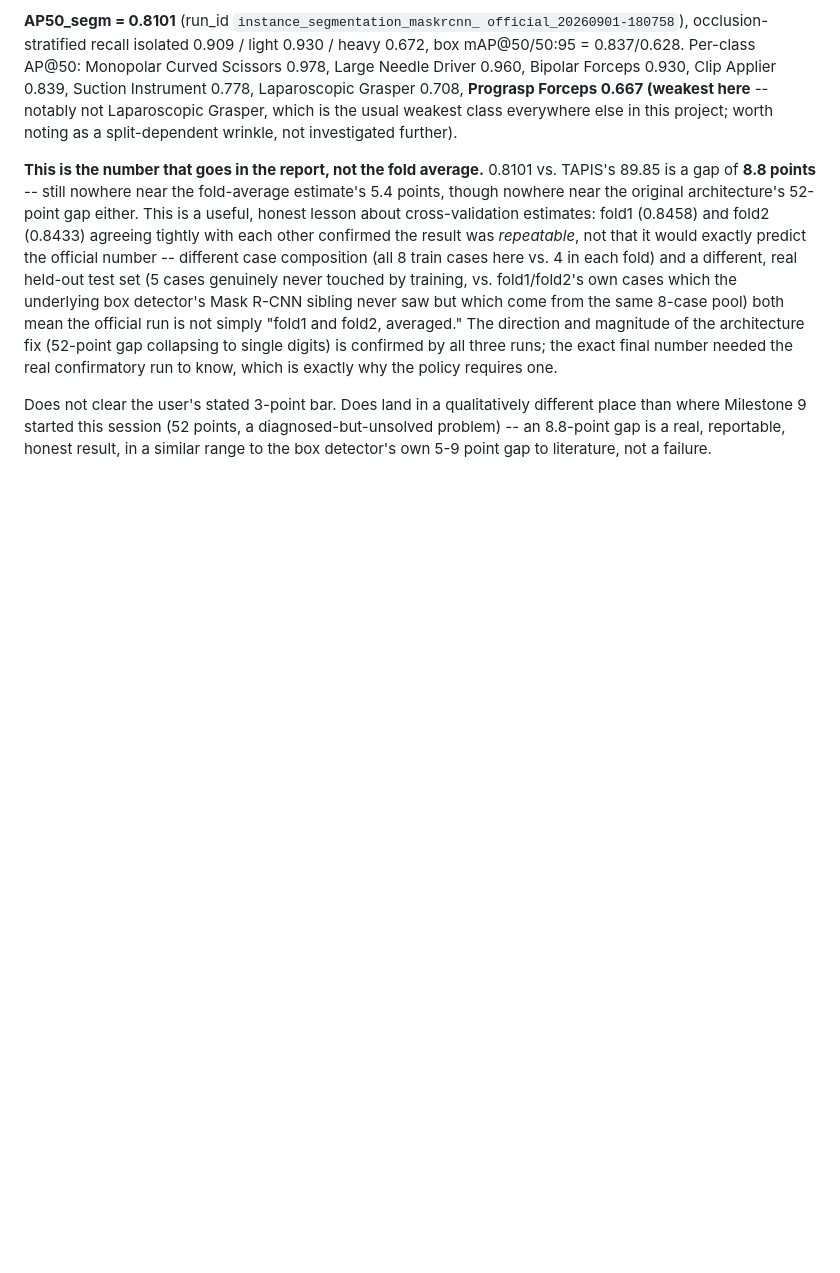
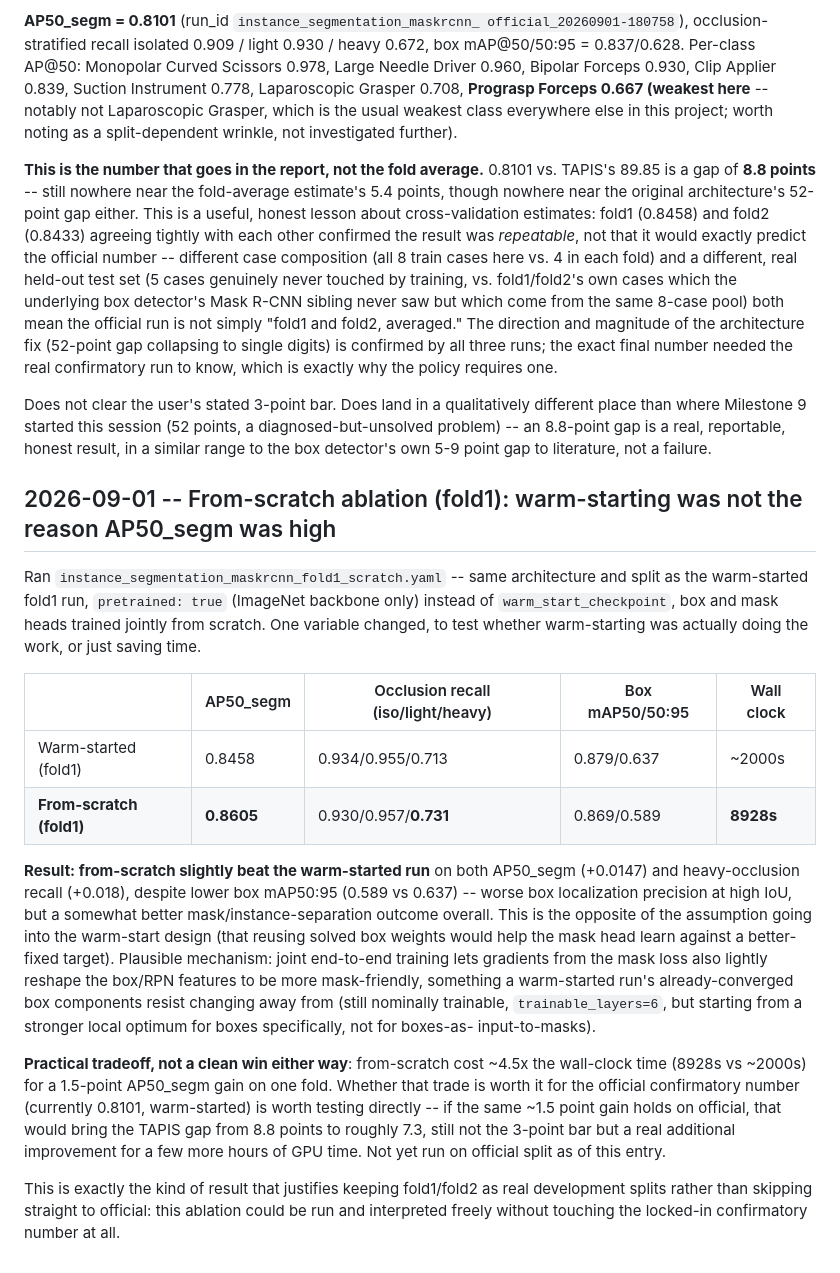
Before and after one commit to volcanictv/grasp-lightweight-instrument-recognition, a Markdown page: docs/DECISIONS.md, the part around the change. Rendered like a GitHub page; blank space fills up the shorter version.

Commit message:
record from-scratch mask r-cnn ablation: slightly beats warm-start on ap50_segm

```diff
--- a/docs/DECISIONS.md
+++ b/docs/DECISIONS.md
@@ -1438,3 +1438,44 @@ qualitatively different place than where Milestone 9 started this
 session (52 points, a diagnosed-but-unsolved problem) -- an 8.8-point
 gap is a real, reportable, honest result, in a similar range to the box
 detector's own 5-9 point gap to literature, not a failure.
+
+## 2026-09-01 -- From-scratch ablation (fold1): warm-starting was not the reason AP50_segm was high
+
+Ran `instance_segmentation_maskrcnn_fold1_scratch.yaml` -- same
+architecture and split as the warm-started fold1 run, `pretrained: true`
+(ImageNet backbone only) instead of `warm_start_checkpoint`, box and
+mask heads trained jointly from scratch. One variable changed, to test
+whether warm-starting was actually doing the work, or just saving time.
+
+| | AP50_segm | Occlusion recall (iso/light/heavy) | Box mAP50/50:95 | Wall clock |
+|---|---|---|---|---|
+| Warm-started (fold1) | 0.8458 | 0.934/0.955/0.713 | 0.879/0.637 | ~2000s |
+| **From-scratch (fold1)** | **0.8605** | 0.930/0.957/**0.731** | 0.869/0.589 | **8928s** |
+
+**Result: from-scratch slightly beat the warm-started run** on both
+AP50_segm (+0.0147) and heavy-occlusion recall (+0.018), despite lower
+box mAP50:95 (0.589 vs 0.637) -- worse box localization precision at
+high IoU, but a somewhat better mask/instance-separation outcome
+overall. This is the opposite of the assumption going into the
+warm-start design (that reusing solved box weights would help the mask
+head learn against a better-fixed target). Plausible mechanism: joint
+end-to-end training lets gradients from the mask loss also lightly
+reshape the box/RPN features to be more mask-friendly, something a
+warm-started run's already-converged box components resist changing
+away from (still nominally trainable, `trainable_layers=6`, but starting
+from a stronger local optimum for boxes specifically, not for boxes-as-
+input-to-masks).
+
+**Practical tradeoff, not a clean win either way**: from-scratch cost
+~4.5x the wall-clock time (8928s vs ~2000s) for a 1.5-point AP50_segm
+gain on one fold. Whether that trade is worth it for the official
+confirmatory number (currently 0.8101, warm-started) is worth testing
+directly -- if the same ~1.5 point gain holds on official, that would
+bring the TAPIS gap from 8.8 points to roughly 7.3, still not the
+3-point bar but a real additional improvement for a few more hours of
+GPU time. Not yet run on official split as of this entry.
+
+This is exactly the kind of result that justifies keeping fold1/fold2 as
+real development splits rather than skipping straight to official: this
+ablation could be run and interpreted freely without touching the
+locked-in confirmatory number at all.
```
